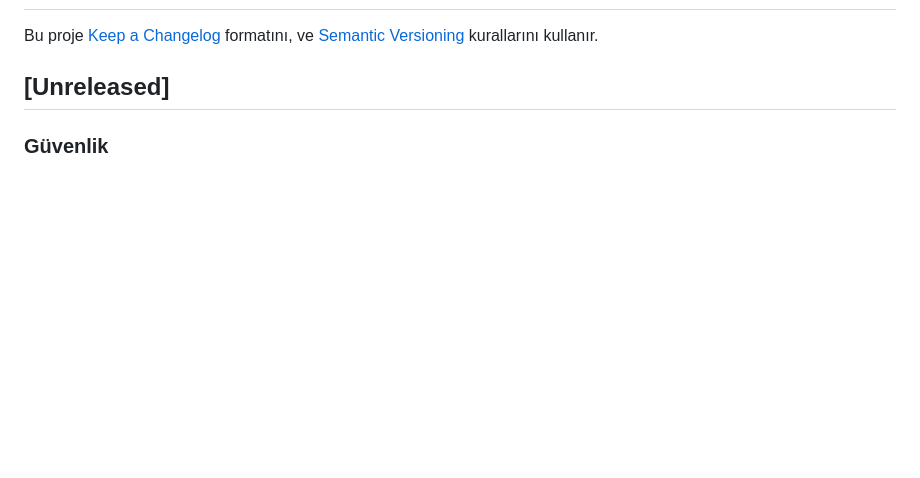
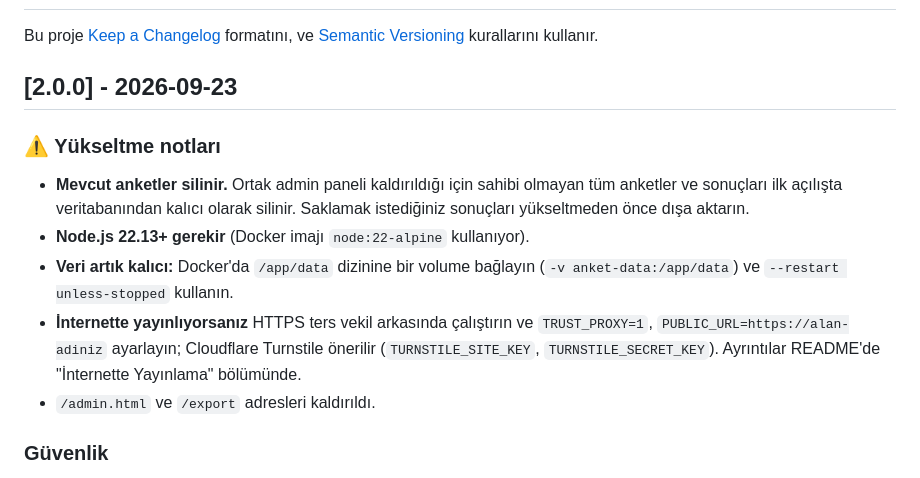
Before and after one commit to theaob/anket-projesi, a Markdown page: CHANGELOG.md, the part around the change. Drawn GitHub-style; blank space fills up the shorter version.

Commit message:
docs: add CHANGELOG entry for v2.0.0
Co-Authored-By: Claude Opus 5.5 <noreply@anthropic.com>
Claude-Session: https://claude.ai/code/session_0122Pmyg3Ef9oCyUQ5u4mEXi

```diff
--- a/CHANGELOG.md
+++ b/CHANGELOG.md
@@ -3,7 +3,14 @@
 Bu proje [Keep a Changelog](https://keepachangelog.com/tr/1.0.0/) formatını,
 ve [Semantic Versioning](https://semver.org/lang/tr/) kurallarını kullanır.
 
-## [Unreleased]
+## [2.0.0] - 2026-09-23
+
+### ⚠️ Yükseltme notları
+- **Mevcut anketler silinir.** Ortak admin paneli kaldırıldığı için sahibi olmayan tüm anketler ve sonuçları ilk açılışta veritabanından kalıcı olarak silinir. Saklamak istediğiniz sonuçları yükseltmeden önce dışa aktarın.
+- **Node.js 22.13+ gerekir** (Docker imajı `node:22-alpine` kullanıyor).
+- **Veri artık kalıcı:** Docker'da `/app/data` dizinine bir volume bağlayın (`-v anket-data:/app/data`) ve `--restart unless-stopped` kullanın.
+- **İnternette yayınlıyorsanız** HTTPS ters vekil arkasında çalıştırın ve `TRUST_PROXY=1`, `PUBLIC_URL=https://alan-adiniz` ayarlayın; Cloudflare Turnstile önerilir (`TURNSTILE_SITE_KEY`, `TURNSTILE_SECRET_KEY`). Ayrıntılar README'de "İnternette Yayınlama" bölümünde.
+- `/admin.html` ve `/export` adresleri kaldırıldı.
 
 ### Güvenlik
 - **Toplu oy kullanmaya karşı koruma (internette yayın için)**: Katılımcı kimliği artık tarayıcıda üretilmiyor; sunucu her tarayıcıya imzalı, HttpOnly bir çerez veriyor (`/api/voter`) ve oy yalnızca geçerli çerezle kabul ediliyor. Yeni kimlikler ağ başına (IP; IPv6'da /64) sınırlı hızda veriliyor (`VOTER_ID_BURST`, `VOTER_ID_PER_HOUR`); sınıra takılan ziyaretçi bekleyip otomatik katılıyor. İsteğe bağlı Cloudflare Turnstile doğrulaması eklendi (`TURNSTILE_SITE_KEY`, `TURNSTILE_SECRET_KEY`). Önceden bir betik uydurma kimliklerle saniyede yüzlerce oy kullanabiliyordu.
```
